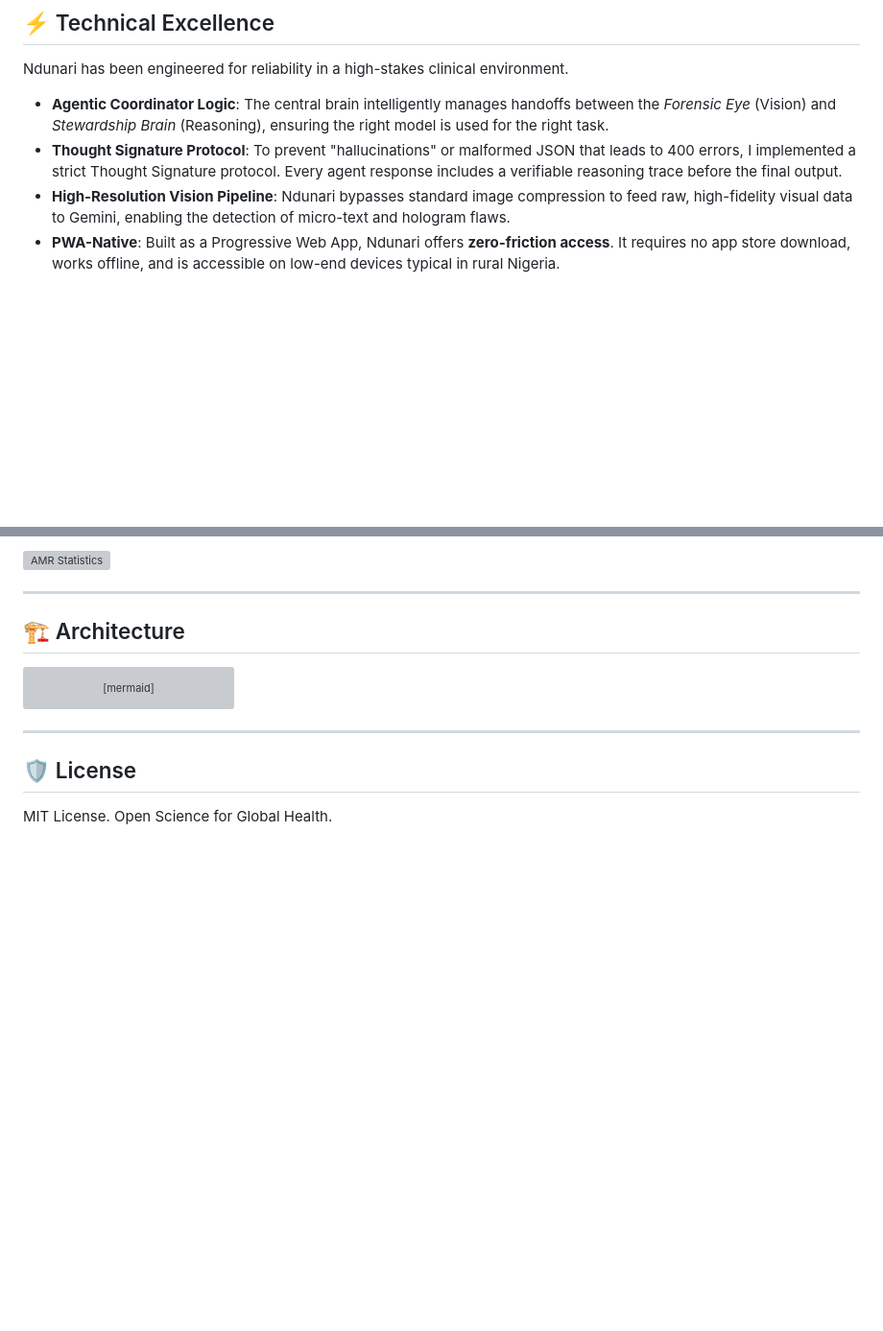
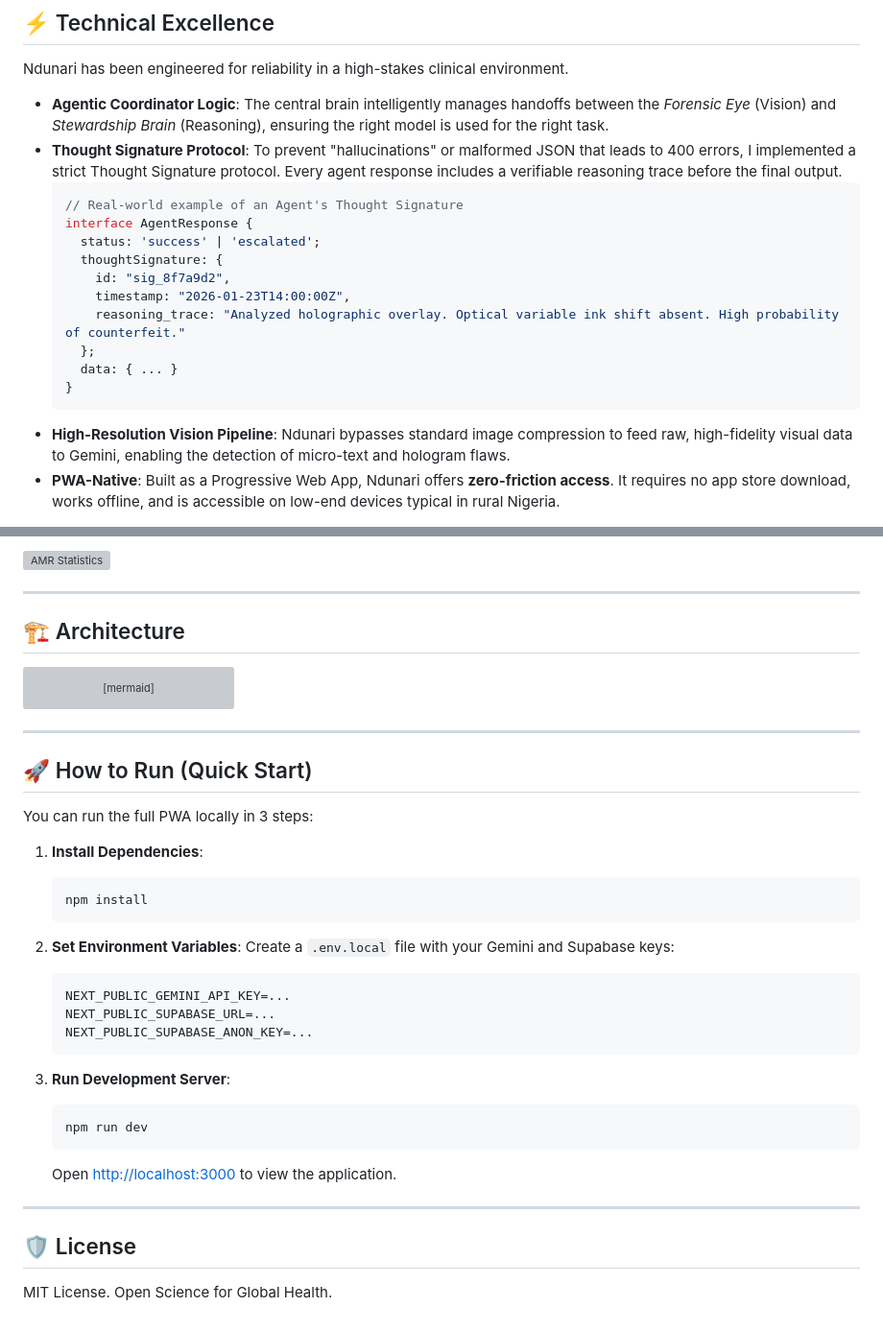
Before and after one commit to david-ac1/ndunari, a Markdown page: README.md, 2 parts joined by grey strips. Shown at 96% size. GitHub-like rendering; blank space fills up the shorter version; grey boxes are pictures that could not be loaded.

Commit message:
Steps To Run

````diff
--- a/README.md
+++ b/README.md
@@ -70,6 +70,18 @@ Ndunari has been engineered for reliability in a high-stakes clinical environmen
 
 *   **Agentic Coordinator Logic**: The central brain intelligently manages handoffs between the *Forensic Eye* (Vision) and *Stewardship Brain* (Reasoning), ensuring the right model is used for the right task.
 *   **Thought Signature Protocol**: To prevent "hallucinations" or malformed JSON that leads to 400 errors, I implemented a strict Thought Signature protocol. Every agent response includes a verifiable reasoning trace before the final output.
+    ```typescript
+    // Real-world example of an Agent's Thought Signature
+    interface AgentResponse {
+      status: 'success' | 'escalated';
+      thoughtSignature: {
+        id: "sig_8f7a9d2",
+        timestamp: "2026-01-23T14:00:00Z",
+        reasoning_trace: "Analyzed holographic overlay. Optical variable ink shift absent. High probability of counterfeit."
+      };
+      data: { ... }
+    }
+    ```
 *   **High-Resolution Vision Pipeline**: Ndunari bypasses standard image compression to feed raw, high-fidelity visual data to Gemini, enabling the detection of micro-text and hologram flaws.
 *   **PWA-Native**: Built as a Progressive Web App, Ndunari offers **zero-friction access**. It requires no app store download, works offline, and is accessible on low-end devices typical in rural Nigeria.
 
@@ -110,5 +122,30 @@ graph TD
 
 ---
 
+## 🚀 How to Run (Quick Start)
+
+You can run the full PWA locally in 3 steps:
+
+1.  **Install Dependencies**:
+    ```bash
+    npm install
+    ```
+
+2.  **Set Environment Variables**:
+    Create a `.env.local` file with your Gemini and Supabase keys:
+    ```bash
+    NEXT_PUBLIC_GEMINI_API_KEY=...
+    NEXT_PUBLIC_SUPABASE_URL=...
+    NEXT_PUBLIC_SUPABASE_ANON_KEY=...
+    ```
+
+3.  **Run Development Server**:
+    ```bash
+    npm run dev
+    ```
+    Open [http://localhost:3000](http://localhost:3000) to view the application.
+
+---
+
 ## 🛡️ License
 MIT License. Open Science for Global Health.
````
